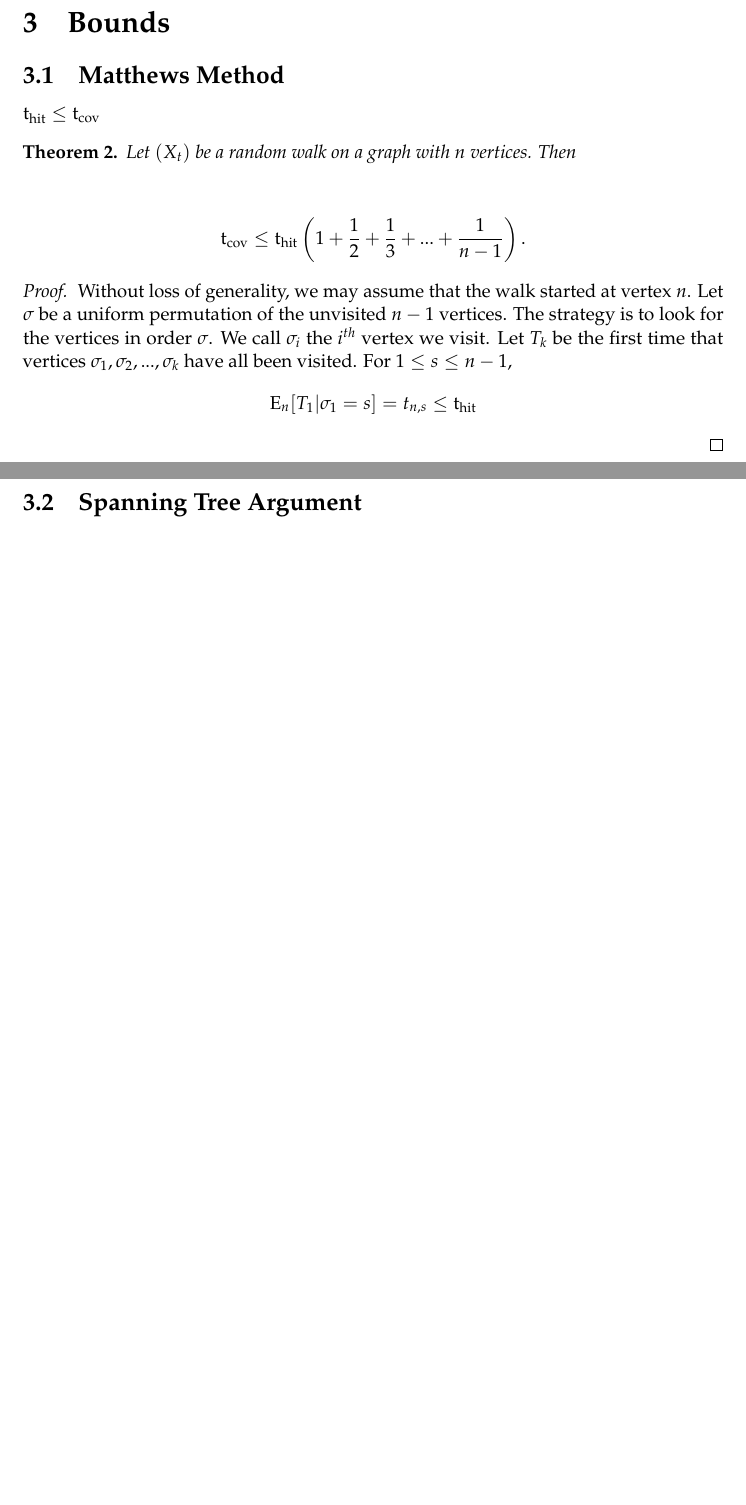
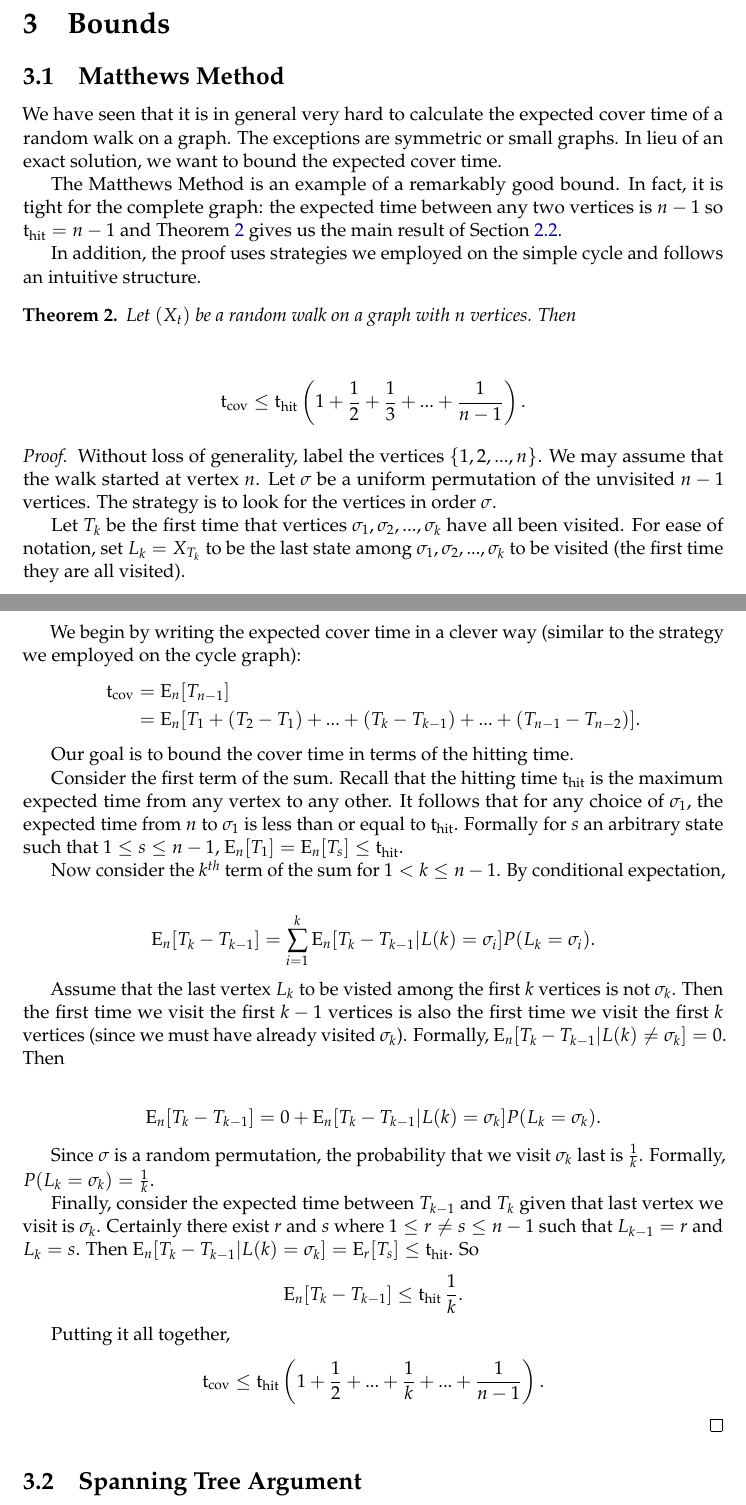
Before and after one commit to rtealw/Cover-Times, a LaTeX document (paper.tex): two parts of pages 9 and 10 of 11 before the commit and two parts of pages 9 and 10 of 12 after it, joined at a grey line, cut so that both start at the same text, the shorter picture padded with empty space. Compiled offline with pdfLaTeX.

Commit message:
matthews method

```diff
--- a/paper.tex
+++ b/paper.tex
@@ -741,15 +741,23 @@ By linearity of expectation,
 &= 1 + 2 + \dots + k-1 + \dots + n-1  = \frac{1}{2}n(n-1). \nonumber
 \end{align}
 
-
-
-
-
 \section{Bounds}
 \subsection{Matthews Method}
+We have seen that it is in general very hard
+to calculate the expected cover time of a random walk
+on a graph.
+The exceptions are symmetric or small graphs.
+In lieu of an exact solution, we want to
+bound the expected cover time.
 
+The Matthews Method is an example of a remarkably good bound.
+In fact, it is tight for the complete graph:
+the expected time between any two vertices
+is $n-1$ so $\hit = n-1$ and \cref{thm:matthews} gives
+us the main result of \cref{sec:complete}.
 
-$\hit \leq \cov$
+In addition, the proof uses strategies we employed on the
+simple cycle and follows an intuitive structure.
 
 \begin{theorem}
 Let $(X_t)$ be a random walk on a graph with $n$ vertices. Then \label{thm:matthews}
@@ -759,13 +767,75 @@ Let $(X_t)$ be a random walk on a graph with $n$ vertices. Then \label{thm:matth
 \end{align}
 
 \begin{proof}
-Without loss of generality, we may assume that the walk started at vertex $n$.
+Without loss of generality, label the vertices $\{1, 2, ..., n\}$.
+We may assume that the walk started at vertex $n$.
 Let $\sigma$ be a uniform permutation of the unvisited $n-1$ vertices.
 The strategy is to look for the vertices in order $\sigma$.
-We call $\sigma_i$ the $i^{th}$ vertex we visit.
+
 Let $T_k$ be the first time that vertices $\sigma_1, \sigma_2, ..., \sigma_k$
 have all been visited.
-For $1 \leq s \leq n-1$,
+For ease of notation, set $L_k = X_{T_k}$ to be the last state among
+$\sigma_1, \sigma_2, ..., \sigma_k$ to be visited (the first
+time they are all visited).
+
+We begin by writing the expected cover time in a clever way
+(similar to the strategy we employed on the cycle graph):
 \begin{align}
-\E_n[T_1 | \sigma_1 = s] = t_{n,s} \leq \hit \nonumber
+\cov &= \E_n[{T_{n-1}}]  \nonumber \\
+&= \E_n[T_1 + (T_2 - T_1) + ... +
+(T_k - T_{k-1}) + ... + (T_{n-1} - T_{n-2})] . \nonumber
 \end{align}
+
+Our goal is to bound the cover time in terms of the hitting time.
+
+Consider the first term of the sum.
+Recall that the hitting time $\hit$ is the maximum
+expected time from any vertex to any other.
+It follows that for any choice of $\sigma_1$,
+the expected time from $n$ to $\sigma_1$ is less than or equal to $\hit$.
+Formally for $s$ an arbitrary state such that $1\leq s \leq n-1$,
+$\E_n[T_1] = \E_n[T_s] \leq \hit$.
+
+Now consider the $k^{th}$ term of the sum for $1 < k \leq n-1$.
+By conditional expectation,
+
+\begin{align}
+\E_n[T_k - T_{k-1}] &=
+\sum_{i=1}^k \E_n[T_k - T_{k-1} | L(k) = \sigma_i]
+P(L_k = \sigma_i). \nonumber
+\end{align}
+
+Assume that the last vertex $L_k$ to be visted among the first
+$k$ vertices is not $\sigma_k$.
+Then the first time we visit the first $k-1$ vertices
+is also the first time we visit the first $k$ vertices
+(since we must have already visited $\sigma_k$).
+Formally, $\E_n[T_k-T_{k-1}|L(k) \neq \sigma_k] = 0$.
+Then
+
+\begin{align}
+\E_n[T_k - T_{k-1}] &= 0 +
+\E_n[T_k - T_{k-1} | L(k) = \sigma_k]
+P(L_k = \sigma_k). \nonumber
+\end{align}
+
+Since $\sigma$ is a random permutation, the probability that
+we visit $\sigma_k$ last is $\frac{1}{k}$.
+Formally, $P(L_k = \sigma_k) = \frac{1}{k}$.
+
+Finally, consider the expected time between $T_{k-1}$ and $T_{k}$
+given that last vertex we visit is $\sigma_k$.
+Certainly there exist $r$ and $s$ where $1 \leq r \neq s \leq n-1$
+such that $L_{k-1} = r$ and $L_k = s$.
+Then $\E_n[T_k - T_{k-1} | L(k) = \sigma_k] = \E_r[T_s] \leq \hit$.
+So
+\begin{align}
+\E_n[T_k - T_{k-1}] &\leq
+\hit \frac{1}{k}. \nonumber
+\end{align}
+
+Putting it all together,
+\begin{align}
+\cov \leq \hit \left( 1+ \frac{1}{2} + ... + \frac{1}{k}
++ ... + \frac{1}{n-1} \right). \nonumber
+\end{align}
@@ -781,0 +860 @@ For $1 \leq s \leq n-1$,
+\subsection{Commute Time}
```
Also changed, not shown: paper.pdf, paper.tex (20 more changed lines).
